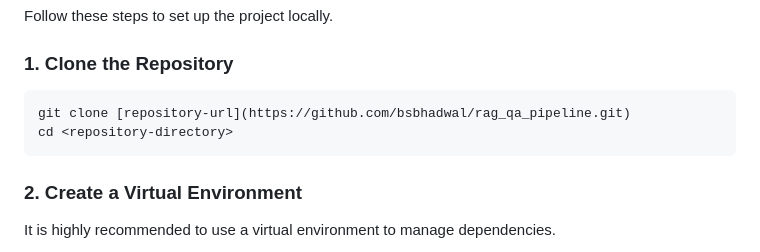
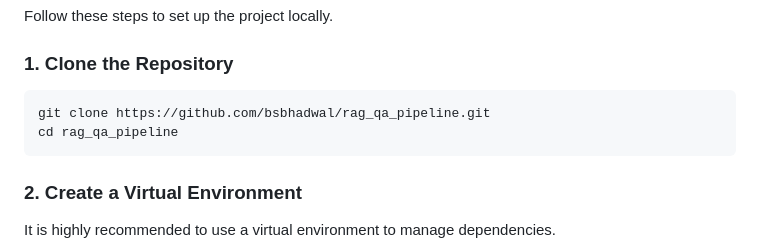
Before and after one commit to bsbhadwal/rag_qa_pipeline, a Markdown page: README.md, the part around the change. GitHub-like rendering.

Commit message:
fix: correct paths to git repository in code block

````diff
--- a/README.md
+++ b/README.md
@@ -42,8 +42,8 @@ Follow these steps to set up the project locally.
 ### 1. Clone the Repository
 
 ```bash
-git clone [repository-url](https://github.com/bsbhadwal/rag_qa_pipeline.git)
-cd <repository-directory>
+git clone https://github.com/bsbhadwal/rag_qa_pipeline.git
+cd rag_qa_pipeline
 ```
 
 ### 2. Create a Virtual Environment
````
